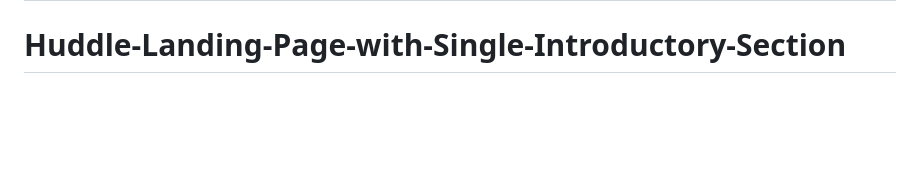
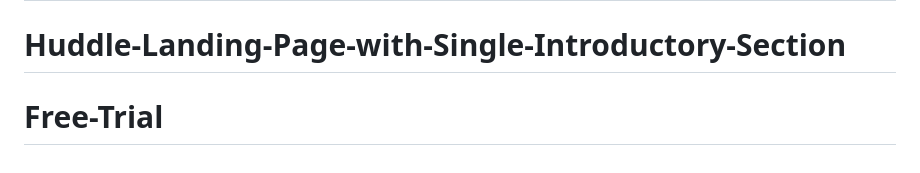
Before and after one commit to biodun42/Free-Trial, a Markdown page: README.md, the part around the change. Rendered like a GitHub page; blank space fills up the shorter version.

```diff
--- a/README.md
+++ b/README.md
@@ -92,3 +92,4 @@ This challenge is completely free. Please share it with anyone who will find it
 **Have fun building!** 🚀
 # Huddle-Landing-Page-with-Single-Introductory-Section
 # Huddle-Landing-Page-with-Single-Introductory-Section
+# Free-Trial
```
